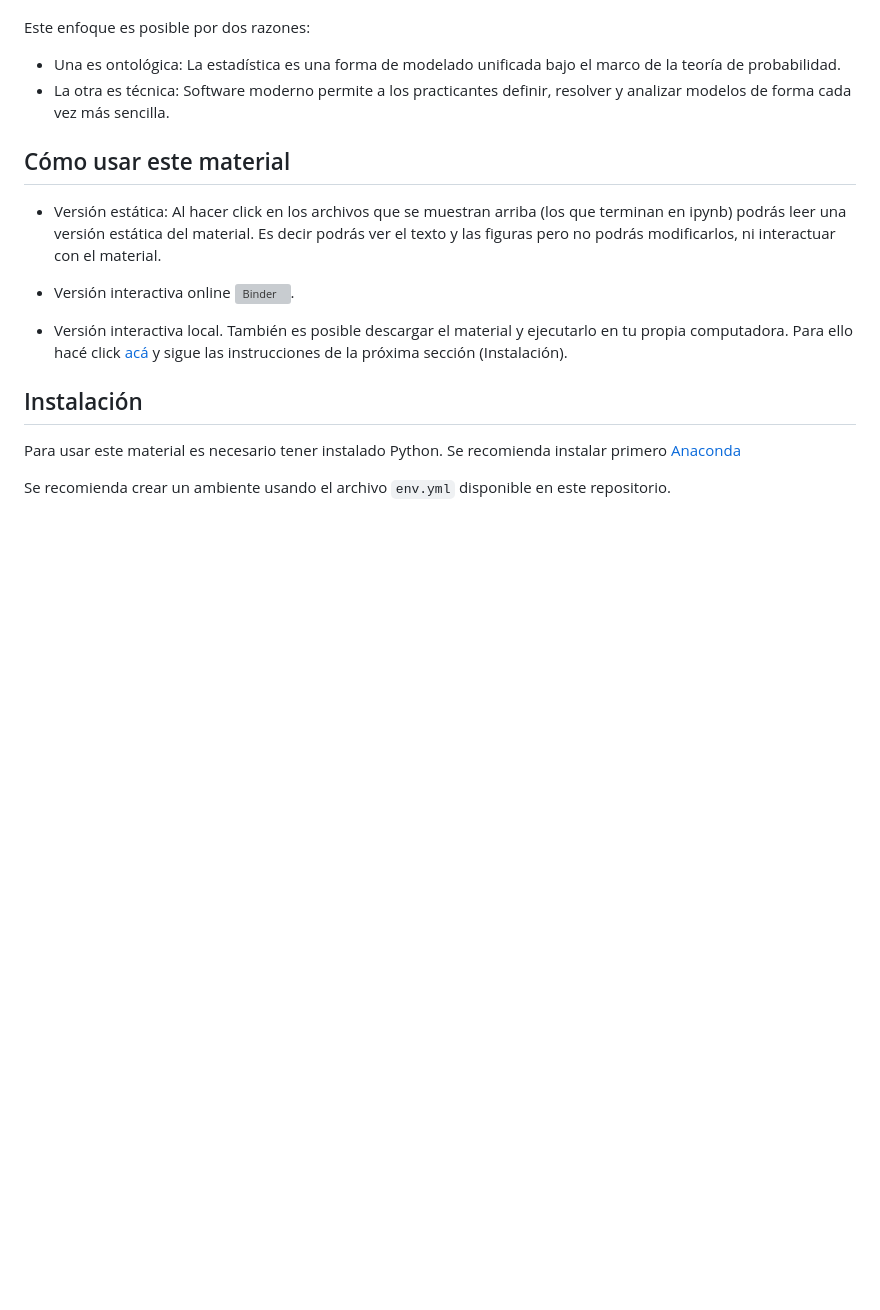
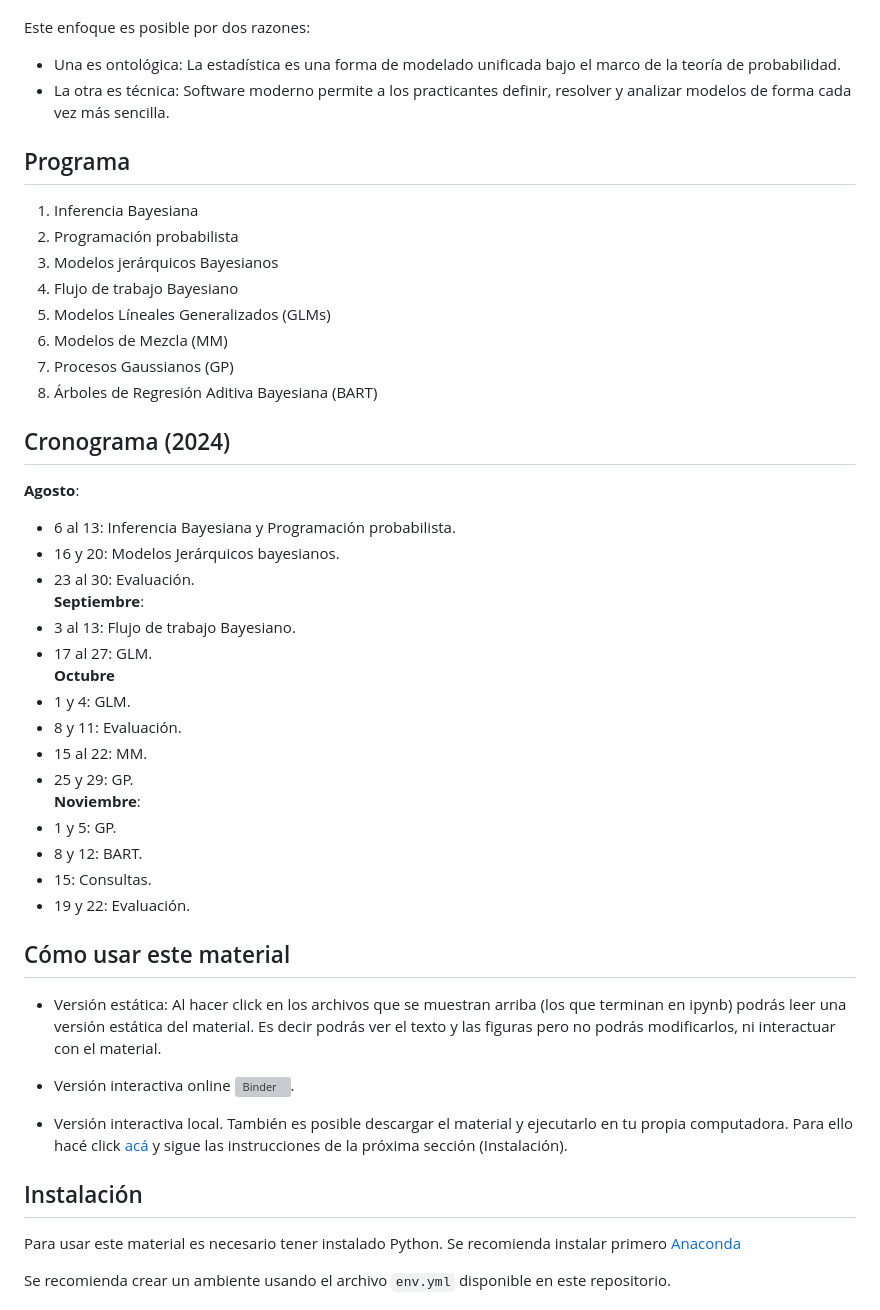
Before and after one commit to LCD-UNSAM/estadistica_e_inferencia_II, a Markdown page: README.md, the part around the change printed below. Drawn GitHub-style; blank space fills up the shorter version; grey boxes are pictures that could not be loaded.

Commit message:
programa y cronograma

```diff
--- a/README.md
+++ b/README.md
@@ -27,6 +27,37 @@ Este enfoque es posible por dos razones:
 * La otra es técnica: Software moderno permite a los practicantes definir, resolver y analizar modelos de forma cada vez más sencilla.
 
 
+## Programa
+1) Inferencia Bayesiana
+2) Programación probabilista
+3) Modelos jerárquicos Bayesianos
+4) Flujo de trabajo Bayesiano
+5) Modelos Líneales Generalizados (GLMs)
+6) Modelos de Mezcla (MM)
+7) Procesos Gaussianos (GP)
+8) Árboles de Regresión Aditiva Bayesiana (BART)
+
+
+## Cronograma (2024)
+**Agosto**:
+- 6 al 13: Inferencia Bayesiana y Programación probabilista.
+- 16 y 20: Modelos Jerárquicos bayesianos.
+- 23 al 30: Evaluación.
+**Septiembre**:
+- 3 al 13: Flujo de trabajo Bayesiano.
+- 17 al 27: GLM.
+**Octubre**
+- 1 y 4: GLM.
+- 8 y 11: Evaluación.
+- 15 al 22: MM.
+- 25 y 29: GP.
+**Noviembre**:
+- 1 y 5: GP.
+- 8 y 12: BART.
+- 15: Consultas.
+- 19 y 22: Evaluación.
+
+
 ## Cómo usar este material
 
 * Versión estática: Al hacer click en los archivos que se muestran arriba (los que terminan en ipynb) podrás leer una versión estática del material. Es decir podrás ver el texto y las figuras pero no podrás modificarlos, ni interactuar con el material.
```
Also changed, not shown: other parts of README.md (+1 -0 lines).
